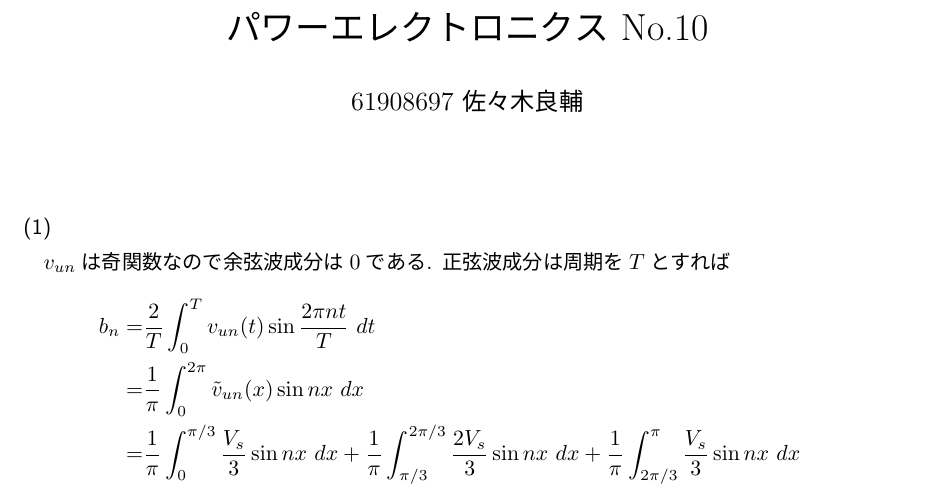
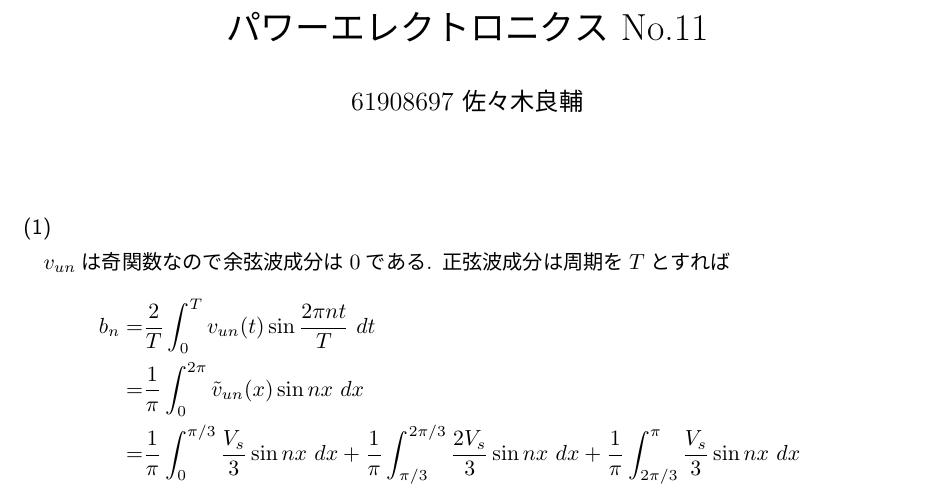
Before and after one commit to RyosukeSasaki/report-2021Fall, a LaTeX document (powerelectro/repo11/main.tex): part of page 1 of 2, cut so that both start at the same text. The pictures show the PDF file powerelectro/repo11/out/main.pdf that the author committed with the source.

Commit message:
powerelectro 11

```diff
--- a/powerelectro/repo11/main.tex
+++ b/powerelectro/repo11/main.tex
@@ -37,7 +37,7 @@
 }
 
 \begin{document}
-\title{パワーエレクトロニクス No.10}
+\title{パワーエレクトロニクス No.11}
 \author{61908697 佐々木良輔}
 \date{}
 \maketitle
```
Also changed, not shown: powerelectro/repo11/out/main.pdf.
